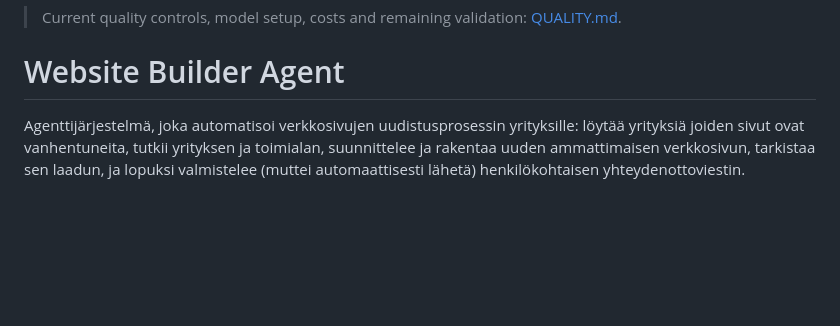
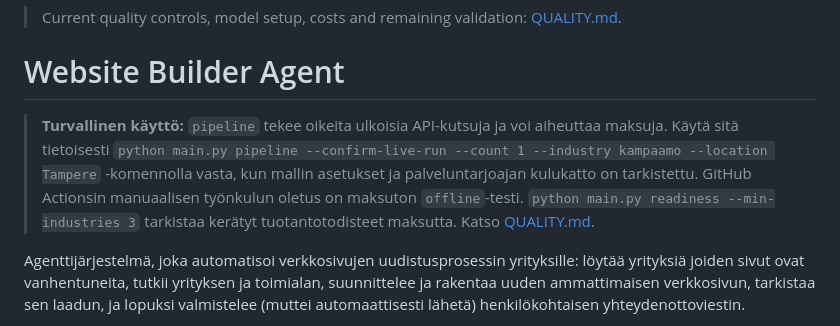
Before and after one commit to K4K33/website-builder-agent, a Markdown page: website-builder-agent/website-builder-agent/README.md, the part around the change. GitHub-like rendering; blank space fills up the shorter version.

Commit message:
Document controlled live pipeline and offline production evidence audit

```diff
--- a/website-builder-agent/website-builder-agent/README.md
+++ b/website-builder-agent/website-builder-agent/README.md
@@ -1,6 +1,9 @@
 > Current quality controls, model setup, costs and remaining validation: [QUALITY.md](QUALITY.md).
 
 # Website Builder Agent
+
+> **Turvallinen käyttö:** `pipeline` tekee oikeita ulkoisia API-kutsuja ja voi aiheuttaa maksuja. Käytä sitä tietoisesti `python main.py pipeline --confirm-live-run --count 1 --industry kampaamo --location Tampere` -komennolla vasta, kun mallin asetukset ja palveluntarjoajan kulukatto on tarkistettu. GitHub Actionsin manuaalisen työnkulun oletus on maksuton `offline`-testi. `python main.py readiness --min-industries 3` tarkistaa kerätyt tuotantotodisteet maksutta. Katso [QUALITY.md](QUALITY.md).
+
 
 Agenttijärjestelmä, joka automatisoi verkkosivujen uudistusprosessin
 yrityksille: löytää yrityksiä joiden sivut ovat vanhentuneita, tutkii
```
